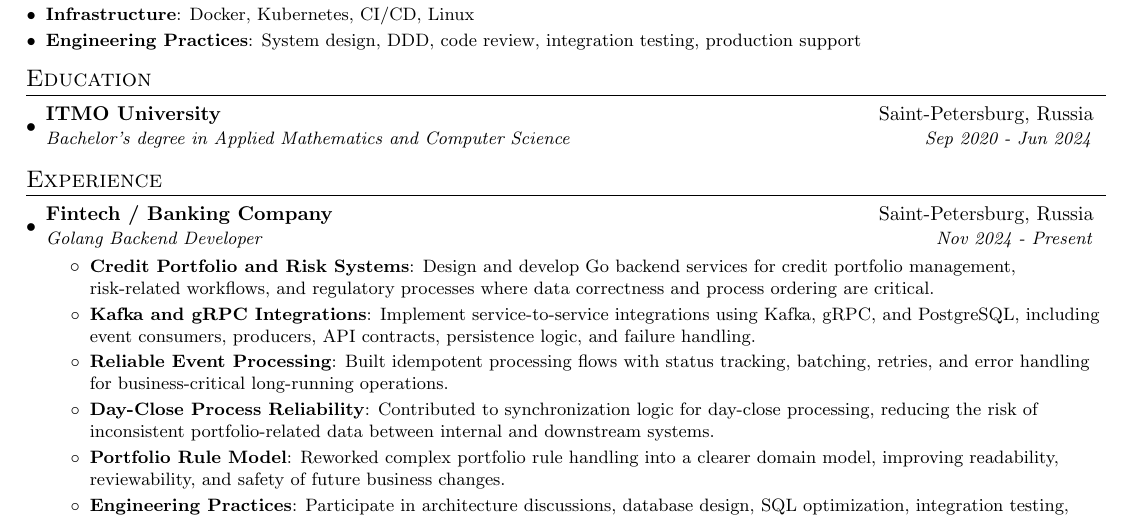
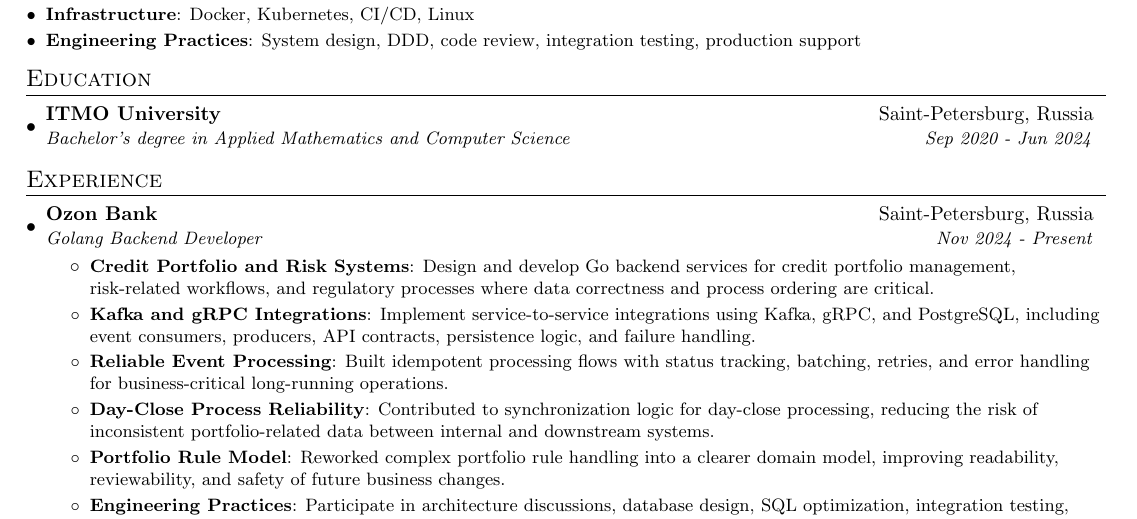
Before and after one commit to mokaruuns/cv, a LaTeX document (en/marsel_akhmetov.tex): part of the page, cut so that both start at the same text. Compiled offline with pdfLaTeX.

Commit message:
add company name

```diff
--- a/en/marsel_akhmetov.tex
+++ b/en/marsel_akhmetov.tex
@@ -116,7 +116,7 @@
     \resumeSubHeadingListStart
 
     \resumeSubheading
-    {Fintech / Banking Company}{Saint-Petersburg, Russia}
+    {Ozon Bank}{Saint-Petersburg, Russia}
     {Golang Backend Developer}{Nov 2024 - Present}
     \resumeItemListStart
     \resumeItem{Credit Portfolio and Risk Systems}
```
Also changed, not shown: en/marsel_akhmetov.pdf.
